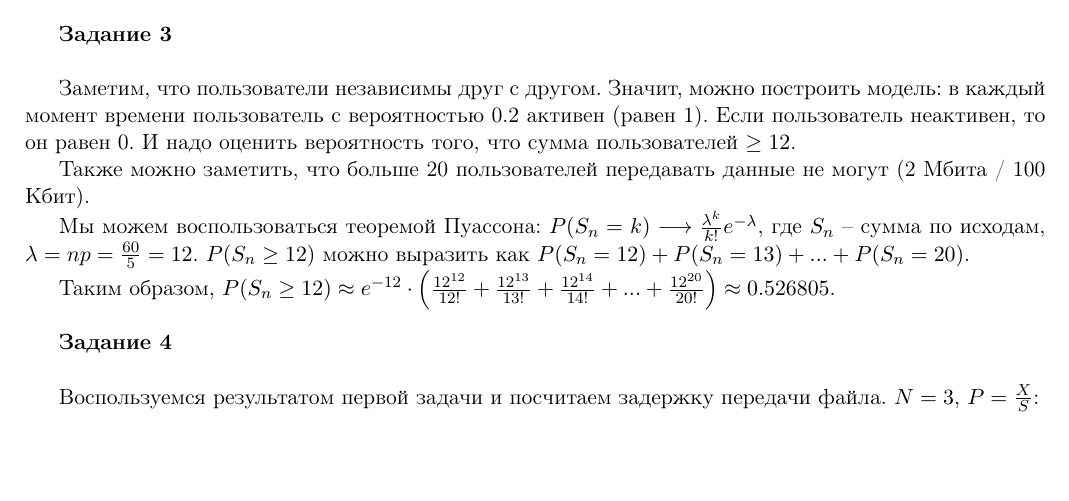
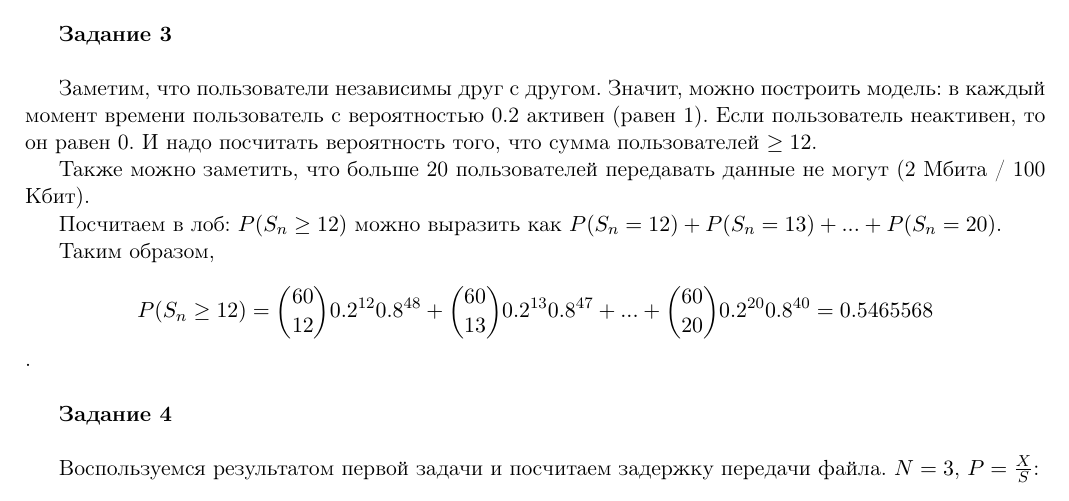
Before and after one commit to DerekBum/CompNetworks, a LaTeX problem sheet (HW2_part2/src/main.tex): part of page 1 of 2, cut so that both start at the same text, the shorter picture padded with empty space. Compiled offline with pdfLaTeX.

Commit message:
Fix task 3 from part 2

```diff
--- a/HW2_part2/src/main.tex
+++ b/HW2_part2/src/main.tex
@@ -68,14 +68,13 @@
 Заметим, что пользователи независимы друг с другом.
 Значит, можно построить модель: в каждый момент времени пользователь с вероятностью 0.2 активен (равен 1).
 Если пользователь неактивен, то он равен 0.
-И надо оценить вероятность того, что сумма пользователей $\geq 12$.
+И надо посчитать вероятность того, что сумма пользователей $\geq 12$.
 
 Также можно заметить, что больше 20 пользователей передавать данные не могут (2 Мбита / 100 Кбит).
 
-Мы можем воспользоваться теоремой Пуассона: $P(S_n = k) \longrightarrow \frac{\lambda^k}{k!} e^{-\lambda}$, где $S_n$ -- сумма по исходам, $\lambda = np = \frac{60}{5} = 12$.
-$P(S_n \geq 12)$ можно выразить как $P(S_n = 12) + P(S_n = 13) + ... + P(S_n = 20)$.
+Посчитаем в лоб: $P(S_n \geq 12)$ можно выразить как $P(S_n = 12) + P(S_n = 13) + ... + P(S_n = 20)$.
 
-Таким образом, $P(S_n \geq 12) \approx e^{-12} \cdot \left( \frac{12^{12}}{12!} + \frac{12^{13}}{13!} + \frac{12^{14}}{14!} + ... + \frac{12^{20}}{20!} \right) \approx 0.526805$.\\
+Таким образом, \[P(S_n \geq 12) = \binom{60}{12} 0.2^{12} 0.8^{48} + \binom{60}{13} 0.2^{13} 0.8^{47} + ... + \binom{60}{20} 0.2^{20} 0.8^{40} = 0.5465568\].\\
 
 {\bf Задание 4}\\
 
```
Also changed, not shown: HW2_part2/out/main.pdf, 2 other files.
